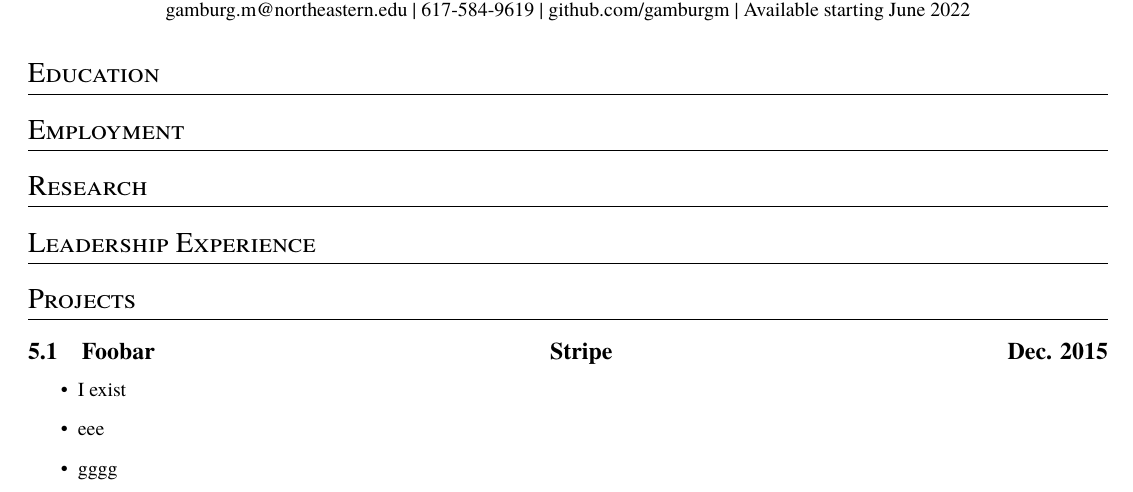
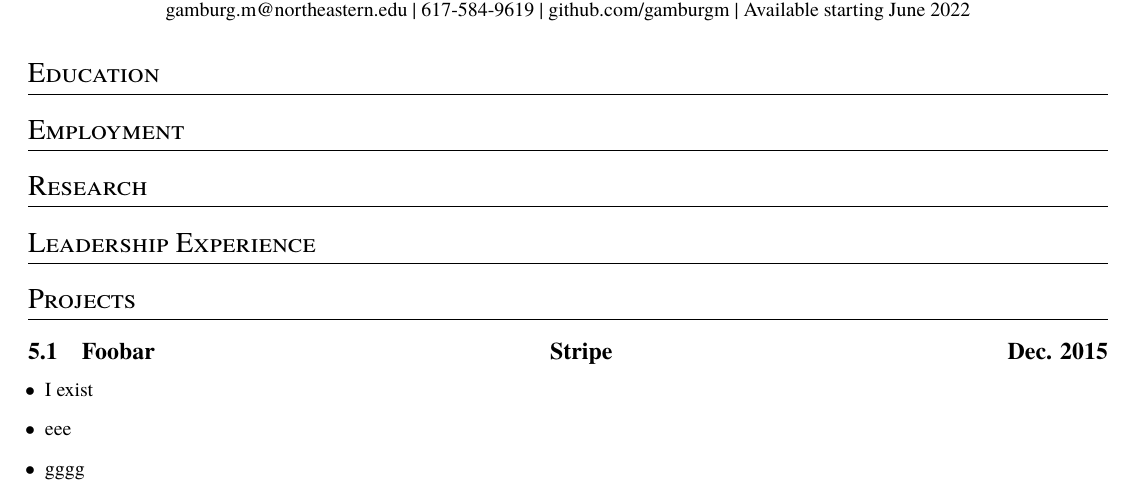
Before and after one commit to gamburgm/Resume, a LaTeX CV (resume.tex, which reads resume.cls): part of the page, cut so that both start at the same text. Compiled offline with XeLaTeX; a missing font is replaced by an installed copy or a similar font.

Commit message:
bullet formatting

```diff
--- a/resume.cls
+++ b/resume.cls
@@ -5,6 +5,7 @@
 
 \RequirePackage{titlesec}
 \RequirePackage{geometry}
+\RequirePackage{enumitem}
 
 \nofiles
 \pagestyle{empty}
@@ -27,15 +28,21 @@
   \centerline{#1 \textbar \space #2 \textbar \space #3 \textbar \space #4}
 }
 
+\newcommand{\contentitem}[1]{%
+  \item[$\bullet$] #1
+}
+
 \makeatletter
 
 % to enable bulleted lists
 \newcommand{\contentitems}[1]{%
-  \begin{itemize} \item #1 \formatnextitem
+  \begin{itemize}[leftmargin=*]
+    \contentitem{#1}
+    \formatnextitem
 }
 
 \newcommand{\formatnextitem}[1]{%
-  \item #1
+  \contentitem{#1}
   \@ifnextchar\bgroup{\formatnextitem}{\end{itemize}}
 }
 
--- a/resume.tex
+++ b/resume.tex
@@ -20,7 +20,7 @@
 
 \section{Projects}
 \contentsubsection{Foobar}{Stripe}{Dec. 2015}
-\contentitems
+\contentitems%
   {I exist}
   {eee}
   {gggg}
```
